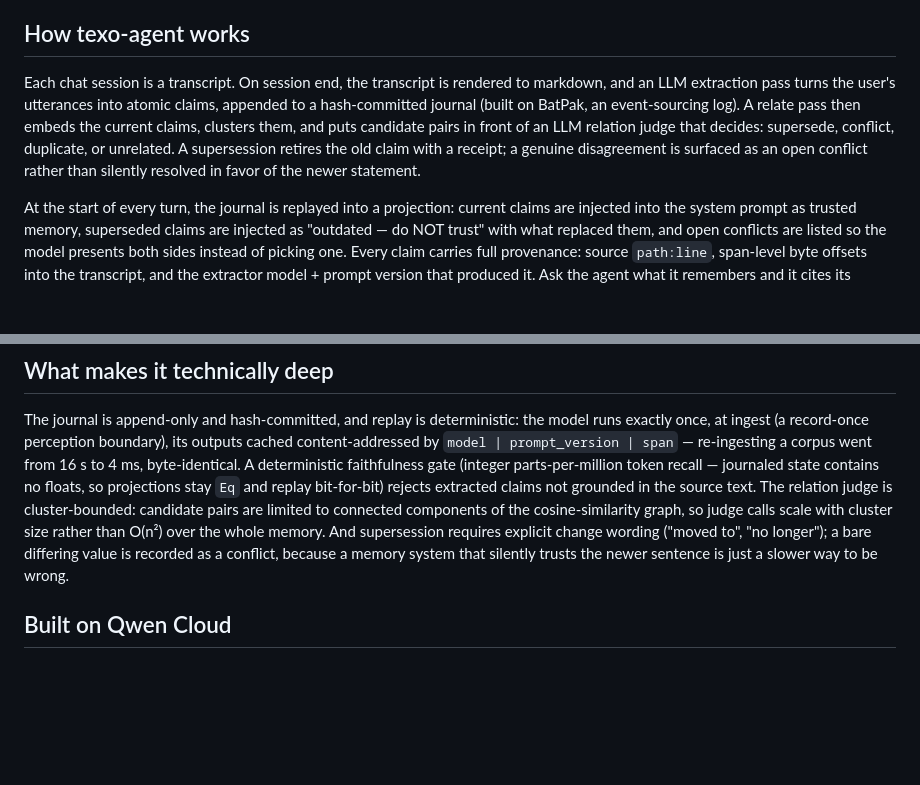
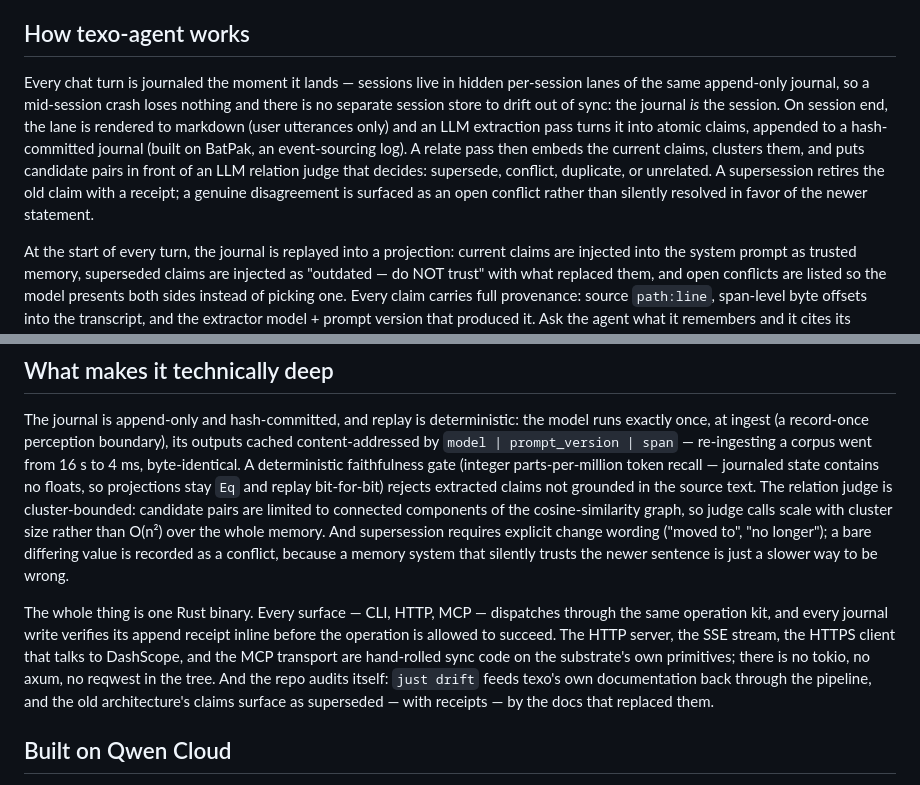
Before and after one commit to heyoub/texo, a Markdown page: hackathon/devpost-description.md, 2 parts joined by grey strips. Drawn GitHub-style; blank space fills up the shorter version.

```diff
--- a/hackathon/devpost-description.md
+++ b/hackathon/devpost-description.md
@@ -12,7 +12,7 @@ Most agent memory is RAG over a vector database: every fact ever stated gets emb
 
 ## How texo-agent works
 
-Each chat session is a transcript. On session end, the transcript is rendered to markdown, and an LLM extraction pass turns the user's utterances into atomic claims, appended to a hash-committed journal (built on BatPak, an event-sourcing log). A relate pass then embeds the current claims, clusters them, and puts candidate pairs in front of an LLM relation judge that decides: supersede, conflict, duplicate, or unrelated. A supersession retires the old claim with a receipt; a genuine disagreement is surfaced as an open conflict rather than silently resolved in favor of the newer statement.
+Every chat turn is journaled the moment it lands — sessions live in hidden per-session lanes of the same append-only journal, so a mid-session crash loses nothing and there is no separate session store to drift out of sync: the journal *is* the session. On session end, the lane is rendered to markdown (user utterances only) and an LLM extraction pass turns it into atomic claims, appended to a hash-committed journal (built on BatPak, an event-sourcing log). A relate pass then embeds the current claims, clusters them, and puts candidate pairs in front of an LLM relation judge that decides: supersede, conflict, duplicate, or unrelated. A supersession retires the old claim with a receipt; a genuine disagreement is surfaced as an open conflict rather than silently resolved in favor of the newer statement.
 
 At the start of every turn, the journal is replayed into a projection: current claims are injected into the system prompt as trusted memory, superseded claims are injected as "outdated — do NOT trust" with what replaced them, and open conflicts are listed so the model presents both sides instead of picking one. Every claim carries full provenance: source `path:line`, span-level byte offsets into the transcript, and the extractor model + prompt version that produced it. Ask the agent what it remembers and it cites its receipts.
 
@@ -22,6 +22,8 @@ At the start of every turn, the journal is replayed into a projection: current c
 
 The journal is append-only and hash-committed, and replay is deterministic: the model runs exactly once, at ingest (a record-once perception boundary), its outputs cached content-addressed by `model | prompt_version | span` — re-ingesting a corpus went from 16 s to 4 ms, byte-identical. A deterministic faithfulness gate (integer parts-per-million token recall — journaled state contains no floats, so projections stay `Eq` and replay bit-for-bit) rejects extracted claims not grounded in the source text. The relation judge is cluster-bounded: candidate pairs are limited to connected components of the cosine-similarity graph, so judge calls scale with cluster size rather than O(n²) over the whole memory. And supersession requires explicit change wording ("moved to", "no longer"); a bare differing value is recorded as a conflict, because a memory system that silently trusts the newer sentence is just a slower way to be wrong.
 
+The whole thing is one Rust binary. Every surface — CLI, HTTP, MCP — dispatches through the same operation kit, and every journal write verifies its append receipt inline before the operation is allowed to succeed. The HTTP server, the SSE stream, the HTTPS client that talks to DashScope, and the MCP transport are hand-rolled sync code on the substrate's own primitives; there is no tokio, no axum, no reqwest in the tree. And the repo audits itself: `just drift` feeds texo's own documentation back through the pipeline, and the old architecture's claims surface as superseded — with receipts — by the docs that replaced them.
+
 ## Built on Qwen Cloud
 
 All three LLM roles — claim extraction, the relation judge, and chat — run on `qwen3.7-max`; the cosine prefilter uses `text-embedding-v4`. Both are served through Qwen Cloud's DashScope OpenAI-compatible mode (`dashscope-intl`, Singapore). The agent backend is deployed on an Alibaba Cloud ECS instance in Singapore (`ap-southeast-1`), same region as the model endpoint; the deploy configuration is committed in the repo.
```
Also changed, not shown: other parts of hackathon/devpost-description.md (+1 -1 lines), hackathon/blog-post.md (+16 -2 lines).
